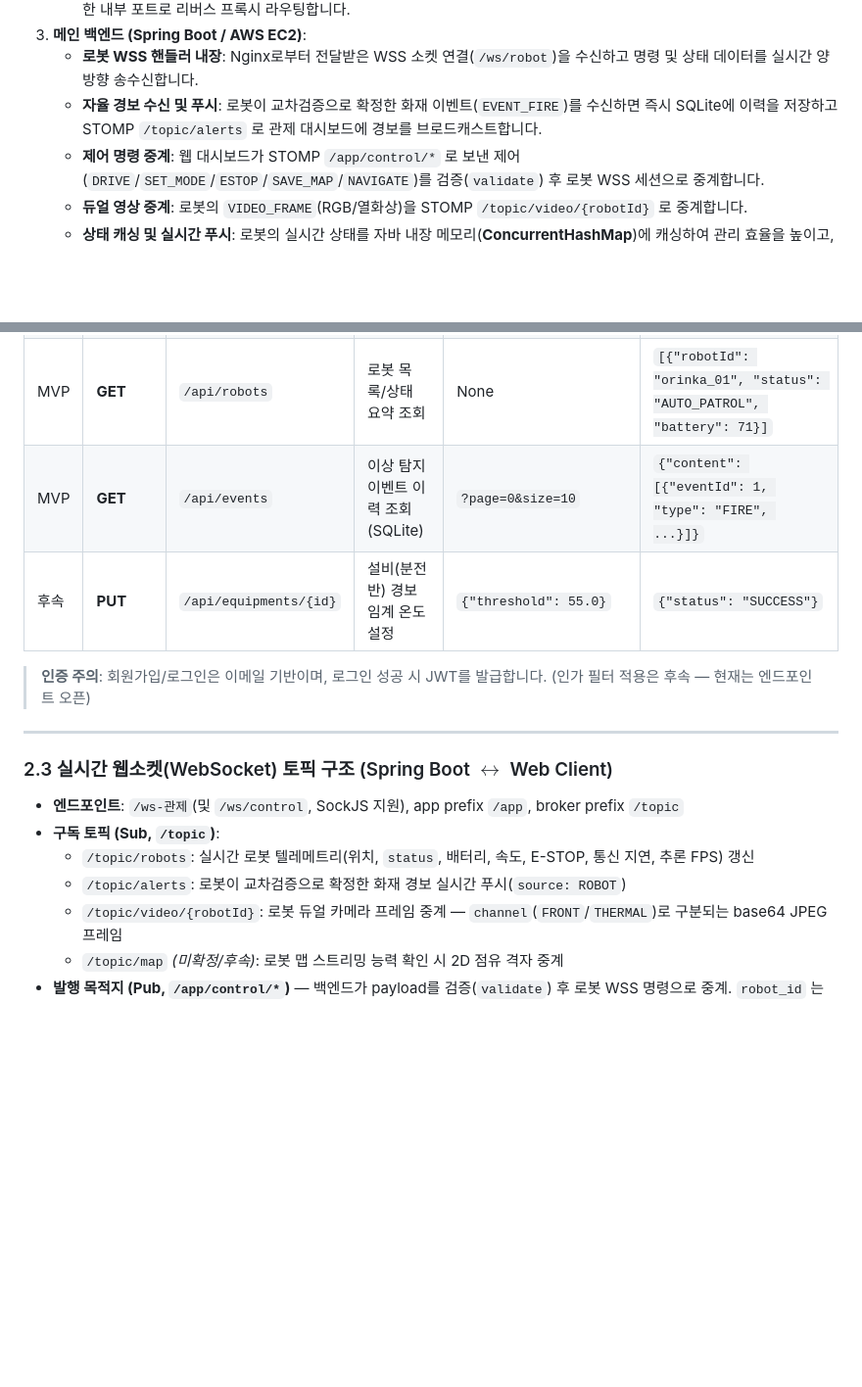
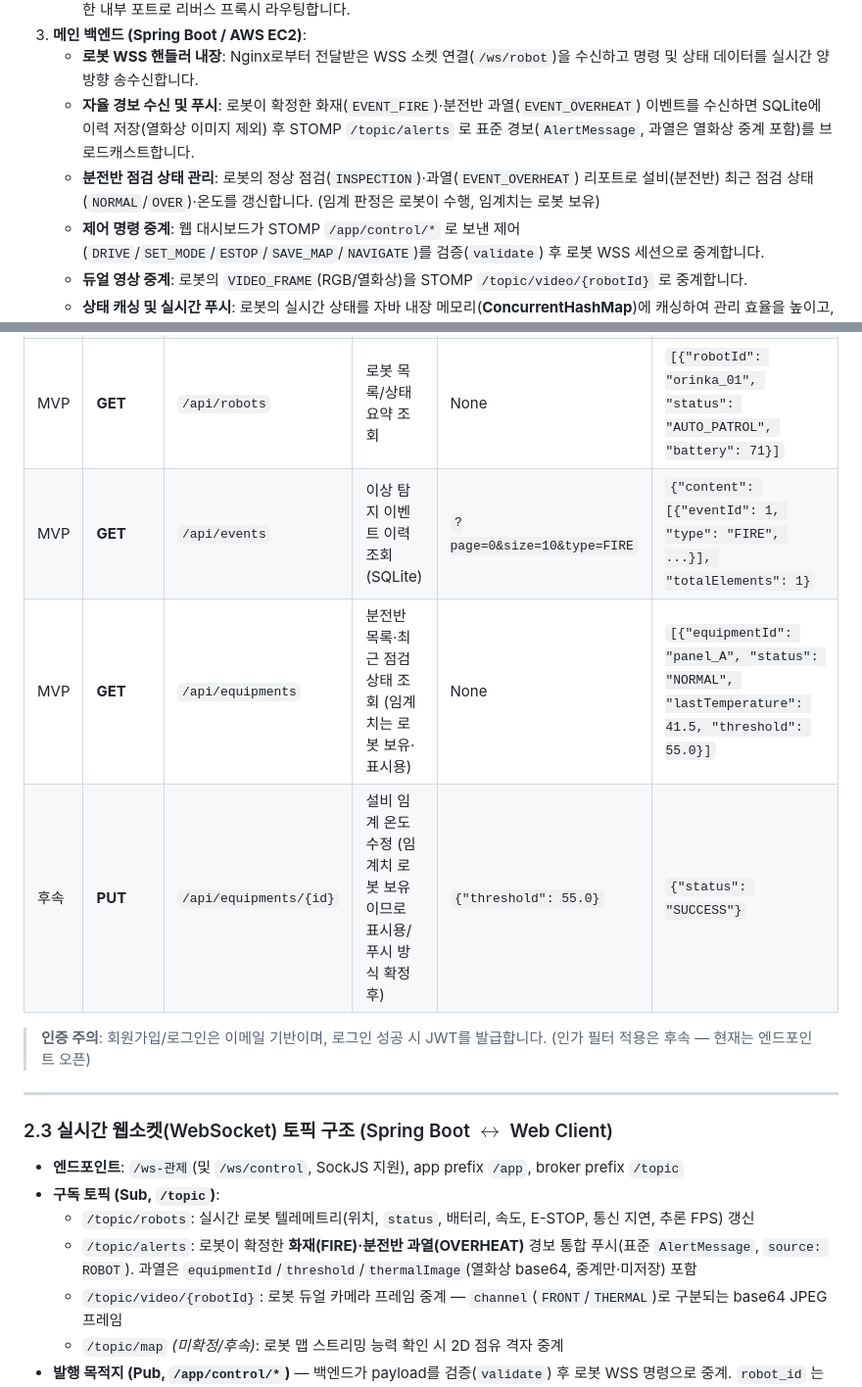
Before and after one commit to yeaseunglee96/bbiyong, a Markdown page: docs/architecture_and_api_spec.md, 2 parts joined by grey strips. Shown at 98% size. GitHub-like rendering; blank space fills up the shorter version.

```diff
--- a/docs/architecture_and_api_spec.md
+++ b/docs/architecture_and_api_spec.md
@@ -110,7 +110,8 @@ flowchart LR
    * 웹 정적 아티팩트(React), 백엔드 REST API(`/api/*`), 웹 관제 웹소켓(`/ws-관제`), 로봇 WSS(`/ws/robot`) 요청을 적절한 내부 포트로 리버스 프록시 라우팅합니다.
 3. **메인 백엔드 (Spring Boot / AWS EC2)**:
    * **로봇 WSS 핸들러 내장**: Nginx로부터 전달받은 WSS 소켓 연결(`/ws/robot`)을 수신하고 명령 및 상태 데이터를 실시간 양방향 송수신합니다.
-   * **자율 경보 수신 및 푸시**: 로봇이 교차검증으로 확정한 화재 이벤트(`EVENT_FIRE`)를 수신하면 즉시 SQLite에 이력을 저장하고 STOMP `/topic/alerts` 로 관제 대시보드에 경보를 브로드캐스트합니다.
+   * **자율 경보 수신 및 푸시**: 로봇이 확정한 화재(`EVENT_FIRE`)·분전반 과열(`EVENT_OVERHEAT`) 이벤트를 수신하면 SQLite에 이력 저장(열화상 이미지 제외) 후 STOMP `/topic/alerts` 로 표준 경보(`AlertMessage`, 과열은 열화상 중계 포함)를 브로드캐스트합니다.
+   * **분전반 점검 상태 관리**: 로봇의 정상 점검(`INSPECTION`)·과열(`EVENT_OVERHEAT`) 리포트로 설비(분전반) 최근 점검 상태(`NORMAL`/`OVER`)·온도를 갱신합니다. (임계 판정은 로봇이 수행, 임계치는 로봇 보유)
    * **제어 명령 중계**: 웹 대시보드가 STOMP `/app/control/*` 로 보낸 제어(`DRIVE`/`SET_MODE`/`ESTOP`/`SAVE_MAP`/`NAVIGATE`)를 검증(`validate`) 후 로봇 WSS 세션으로 중계합니다.
    * **듀얼 영상 중계**: 로봇의 `VIDEO_FRAME`(RGB/열화상)을 STOMP `/topic/video/{robotId}` 로 중계합니다.
    * **상태 캐싱 및 실시간 푸시**: 로봇의 실시간 상태를 자바 내장 메모리(**ConcurrentHashMap**)에 캐싱하여 관리 효율을 높이고, 실시간 데이터와 상태를 웹소켓(STOMP)으로 대시보드에 브로드캐스팅합니다.
@@ -238,8 +239,9 @@ AWS 인프라 환경 및 실제 공장/네트워크 보안 요구사항을 반
 | MVP | **POST** | `/api/auth/signup` | 관리자 회원가입 (이메일 기반) | `{"email": "safety@bbiyong.io", "password": "...", "name": "..."}` | `{"status": "SUCCESS", "email": "safety@bbiyong.io"}` |
 | MVP | **POST** | `/api/auth/login` | 관리자 로그인 (이메일 기반) | `{"email": "safety@bbiyong.io", "password": "..."}` | `{"tokenType": "Bearer", "accessToken": "JWT", "role": "ROLE_ADMIN"}` |
 | MVP | **GET** | `/api/robots` | 로봇 목록/상태 요약 조회 | None | `[{"robotId": "orinka_01", "status": "AUTO_PATROL", "battery": 71}]` |
-| MVP | **GET** | `/api/events` | 이상 탐지 이벤트 이력 조회 (SQLite) | `?page=0&size=10` | `{"content": [{"eventId": 1, "type": "FIRE", ...}]}` |
-| 후속 | **PUT** | `/api/equipments/{id}` | 설비(분전반) 경보 임계 온도 설정 | `{"threshold": 55.0}` | `{"status": "SUCCESS"}` |
+| MVP | **GET** | `/api/events` | 이상 탐지 이벤트 이력 조회 (SQLite) | `?page=0&size=10&type=FIRE` | `{"content": [{"eventId": 1, "type": "FIRE", ...}], "totalElements": 1}` |
+| MVP | **GET** | `/api/equipments` | 분전반 목록·최근 점검 상태 조회 (임계치는 로봇 보유·표시용) | None | `[{"equipmentId": "panel_A", "status": "NORMAL", "lastTemperature": 41.5, "threshold": 55.0}]` |
+| 후속 | **PUT** | `/api/equipments/{id}` | 설비 임계 온도 수정 (임계치 로봇 보유이므로 표시용/푸시 방식 확정 후) | `{"threshold": 55.0}` | `{"status": "SUCCESS"}` |
 
 > **인증 주의**: 회원가입/로그인은 이메일 기반이며, 로그인 성공 시 JWT를 발급합니다. (인가 필터 적용은 후속 — 현재는 엔드포인트 오픈)
 
@@ -250,7 +252,7 @@ AWS 인프라 환경 및 실제 공장/네트워크 보안 요구사항을 반
 * **엔드포인트**: `/ws-관제`(및 `/ws/control`, SockJS 지원), app prefix `/app`, broker prefix `/topic`
 * **구독 토픽 (Sub, `/topic`)**:
   * `/topic/robots`: 실시간 로봇 텔레메트리(위치, `status`, 배터리, 속도, E-STOP, 통신 지연, 추론 FPS) 갱신
-  * `/topic/alerts`: 로봇이 교차검증으로 확정한 화재 경보 실시간 푸시(`source: ROBOT`)
+  * `/topic/alerts`: 로봇이 확정한 **화재(FIRE)·분전반 과열(OVERHEAT)** 경보 통합 푸시(표준 `AlertMessage`, `source: ROBOT`). 과열은 `equipmentId`/`threshold`/`thermalImage`(열화상 base64, 중계만·미저장) 포함
   * `/topic/video/{robotId}`: 로봇 듀얼 카메라 프레임 중계 — `channel`(`FRONT`/`THERMAL`)로 구분되는 base64 JPEG 프레임
   * `/topic/map` *(미확정/후속)*: 로봇 맵 스트리밍 능력 확인 시 2D 점유 격자 중계
 * **발행 목적지 (Pub, `/app/control/*`)** — 백엔드가 payload를 검증(`validate`) 후 로봇 WSS 명령으로 중계. `robot_id` 는 payload에 포함(기본 `orinka_01`):
```
Also changed, not shown: docs/backend_api_specification.md (+40 -47 lines).
